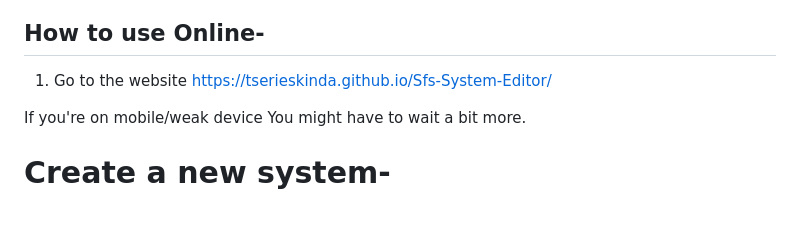
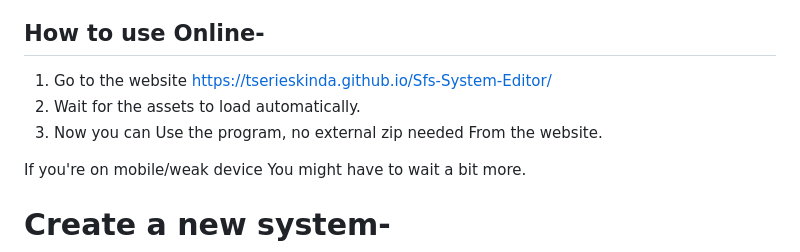
Before and after one commit to Tserieskinda/Sfs-System-Editor, a Markdown page: README.md, the part around the change. Drawn GitHub-style; blank space fills up the shorter version.

```diff
--- a/README.md
+++ b/README.md
@@ -6,6 +6,8 @@
 
 ## How to use Online-
 1) Go to the website https://tserieskinda.github.io/Sfs-System-Editor/
+2) Wait for the assets to load automatically.
+3) Now you can Use the program, no external zip needed From the website.
 
 If you're on mobile/weak device You might have to wait a bit more.
 # Create a new system-
```
